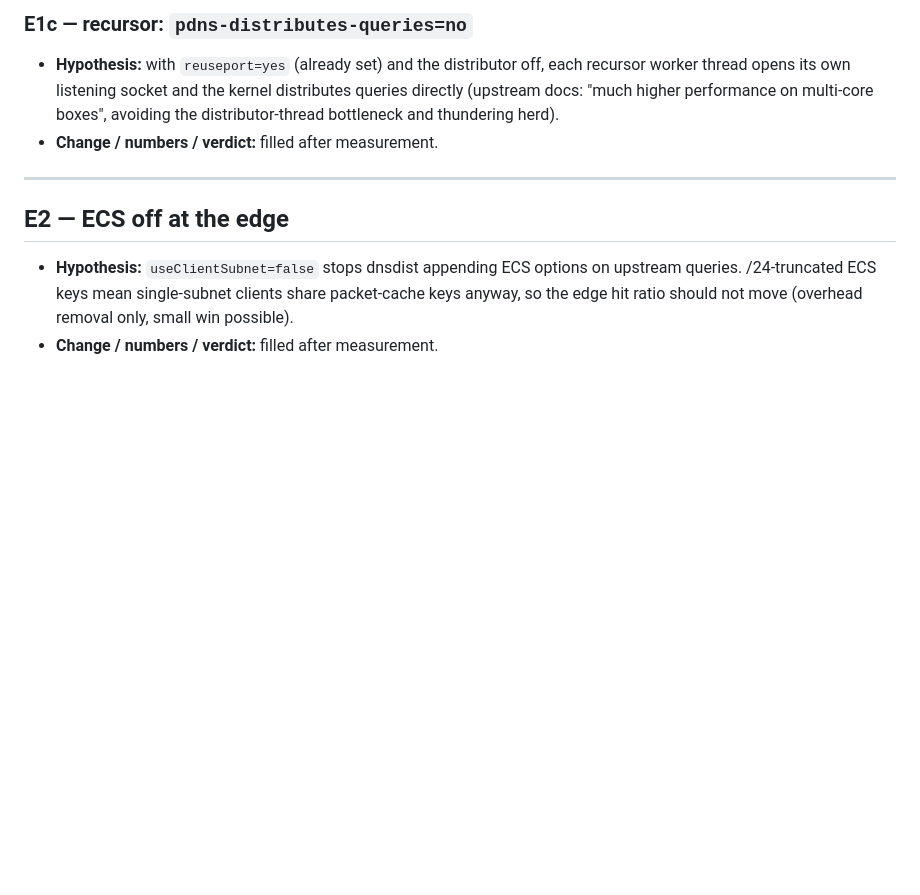
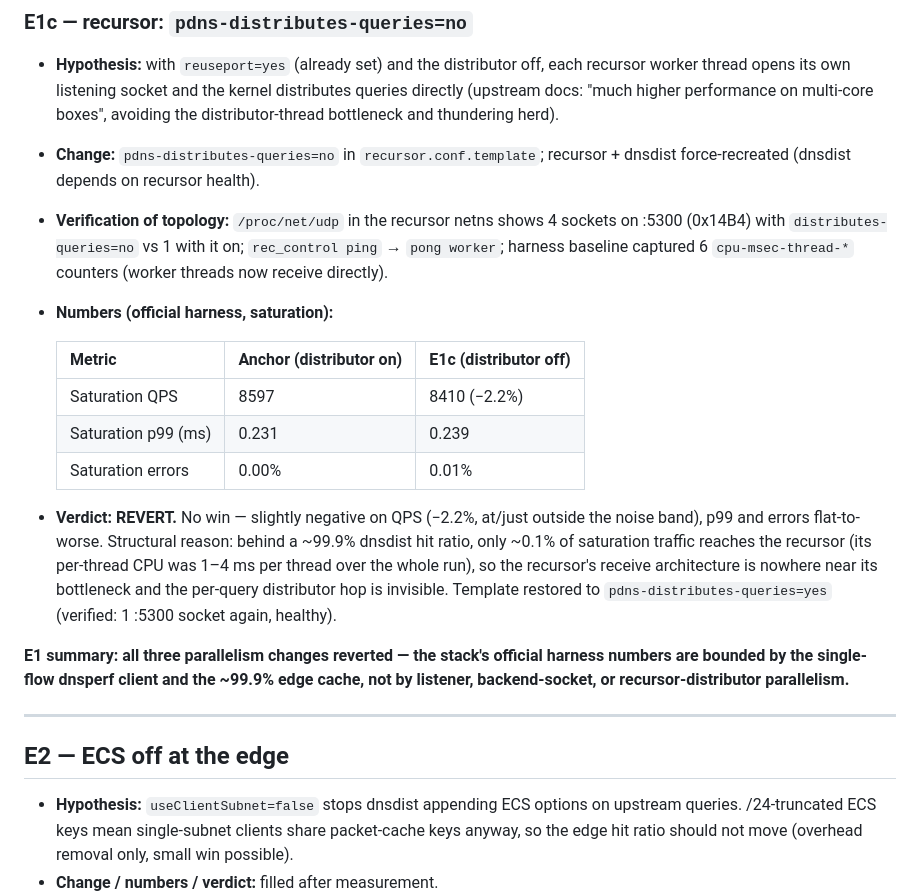
Before and after one commit to Zerostate-IO/PowerBlockade, a Markdown page: docs/performance/experiment-log.md, the part around the change. Drawn GitHub-style; blank space fills up the shorter version.

Commit message:
docs(performance): E1c verdict — revert pdns-distributes-queries=no (flat/slightly negative)
Saturation 8410 QPS vs anchor 8597 (-2.2%), p99 0.239 vs 0.231 ms,
errors 0.01% vs 0.00%. Topology verified live: 4 per-thread :5300
listener sockets with the distributor off (vs 1 with it on), 6 worker
cpu-msec-thread counters, per-thread CPU 1-4 ms across the whole run —
behind a ~99.9% edge hit ratio the recursor is nowhere near its
bottleneck, so the distributor hop is invisible.

recursor.conf.template restored to pdns-distributes-queries=yes and
recreated (verified: 1 :5300 socket, recursor+dnsdist healthy).

E1 complete: all three parallelism changes reverted on evidence.

```diff
--- a/docs/performance/experiment-log.md
+++ b/docs/performance/experiment-log.md
@@ -90,7 +90,32 @@ by the harness and restored.
   distributes queries directly (upstream docs: "much higher performance on
   multi-core boxes", avoiding the distributor-thread bottleneck and thundering
   herd).
-- **Change / numbers / verdict:** filled after measurement.
+- **Change:** `pdns-distributes-queries=no` in `recursor.conf.template`;
+  recursor + dnsdist force-recreated (dnsdist depends on recursor health).
+- **Verification of topology:** `/proc/net/udp` in the recursor netns shows 4
+  sockets on :5300 (0x14B4) with `distributes-queries=no` vs 1 with it on;
+  `rec_control ping` → `pong worker`; harness baseline captured 6
+  `cpu-msec-thread-*` counters (worker threads now receive directly).
+- **Numbers (official harness, saturation):**
+
+  | Metric | Anchor (distributor on) | E1c (distributor off) |
+  |---|---|---|
+  | Saturation QPS | 8597 | 8410 (−2.2%) |
+  | Saturation p99 (ms) | 0.231 | 0.239 |
+  | Saturation errors | 0.00% | 0.01% |
+
+- **Verdict: REVERT.** No win — slightly negative on QPS (−2.2%, at/just
+  outside the noise band), p99 and errors flat-to-worse. Structural reason:
+  behind a ~99.9% dnsdist hit ratio, only ~0.1% of saturation traffic reaches
+  the recursor (its per-thread CPU was 1–4 ms per thread over the whole run),
+  so the recursor's receive architecture is nowhere near its bottleneck and
+  the per-query distributor hop is invisible. Template restored to
+  `pdns-distributes-queries=yes` (verified: 1 :5300 socket again, healthy).
+
+**E1 summary: all three parallelism changes reverted — the stack's official
+harness numbers are bounded by the single-flow dnsperf client and the ~99.9%
+edge cache, not by listener, backend-socket, or recursor-distributor
+parallelism.**
 
 ---
 
```
